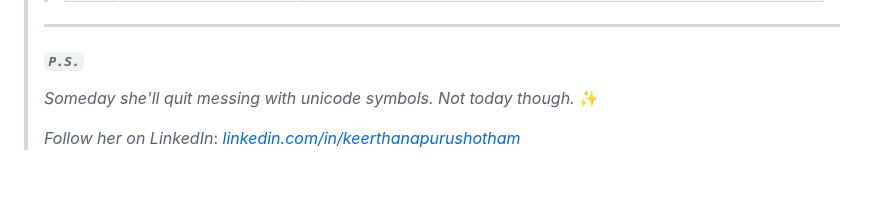
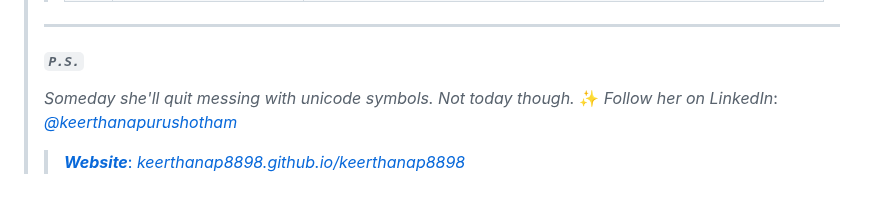
Before and after one commit to keerthanap8898/keerthanap8898, a Markdown page: README.md, the part around the change. Rendered like a GitHub page.

Commit message:
Update LinkedIn handle in README

```diff
--- a/README.md
+++ b/README.md
@@ -107,5 +107,5 @@
 > ---
 > ##### *`P.S.`*
 > *Someday she'll quit messing with unicode symbols. Not today though.* ✨
->
-> *Follow her on LinkedIn*: [*linkedin.com/in/keerthanapurushotham*](https://linkedin.com/in/keerthanapurushotham)
+> *Follow her on LinkedIn*: [*@keerthanapurushotham*](https://linkedin.com/in/keerthanapurushotham)
+> > [***Website***: *keerthanap8898.github.io/keerthanap8898*](https://keerthanap8898.github.io/keerthanap8898)
```
